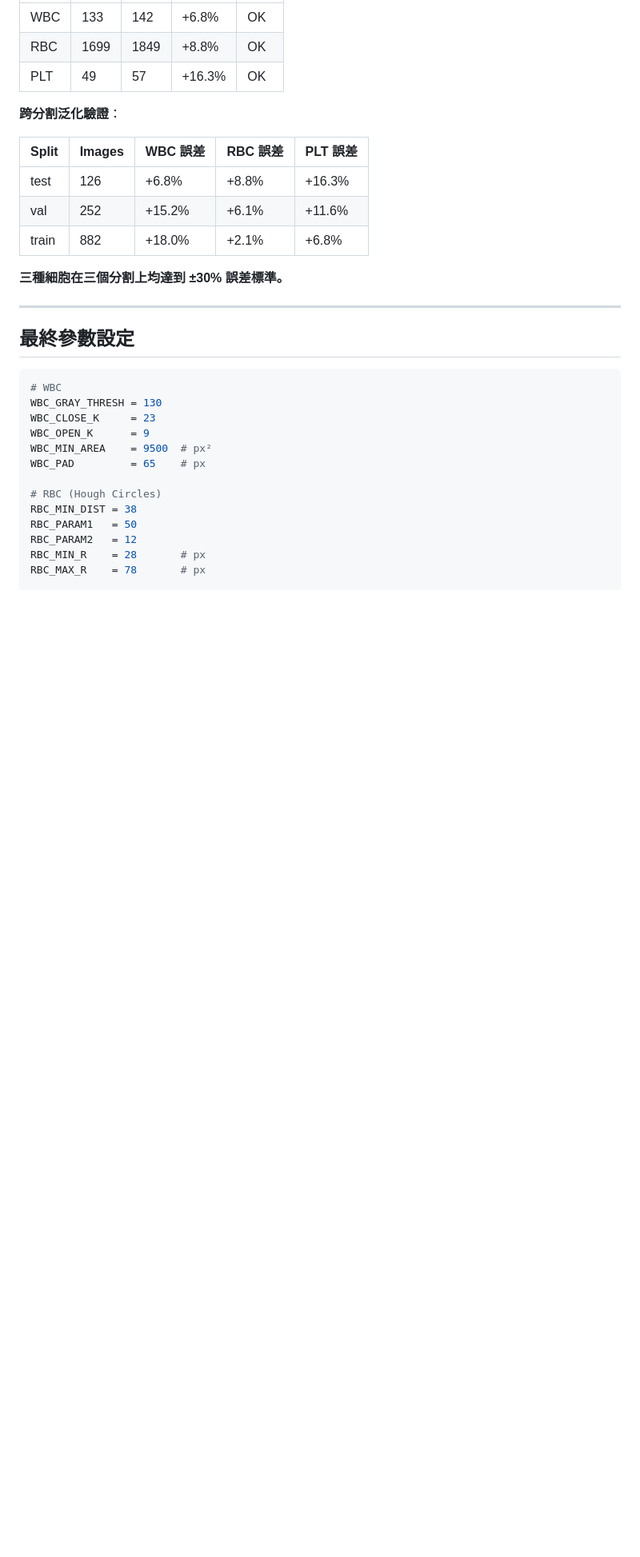
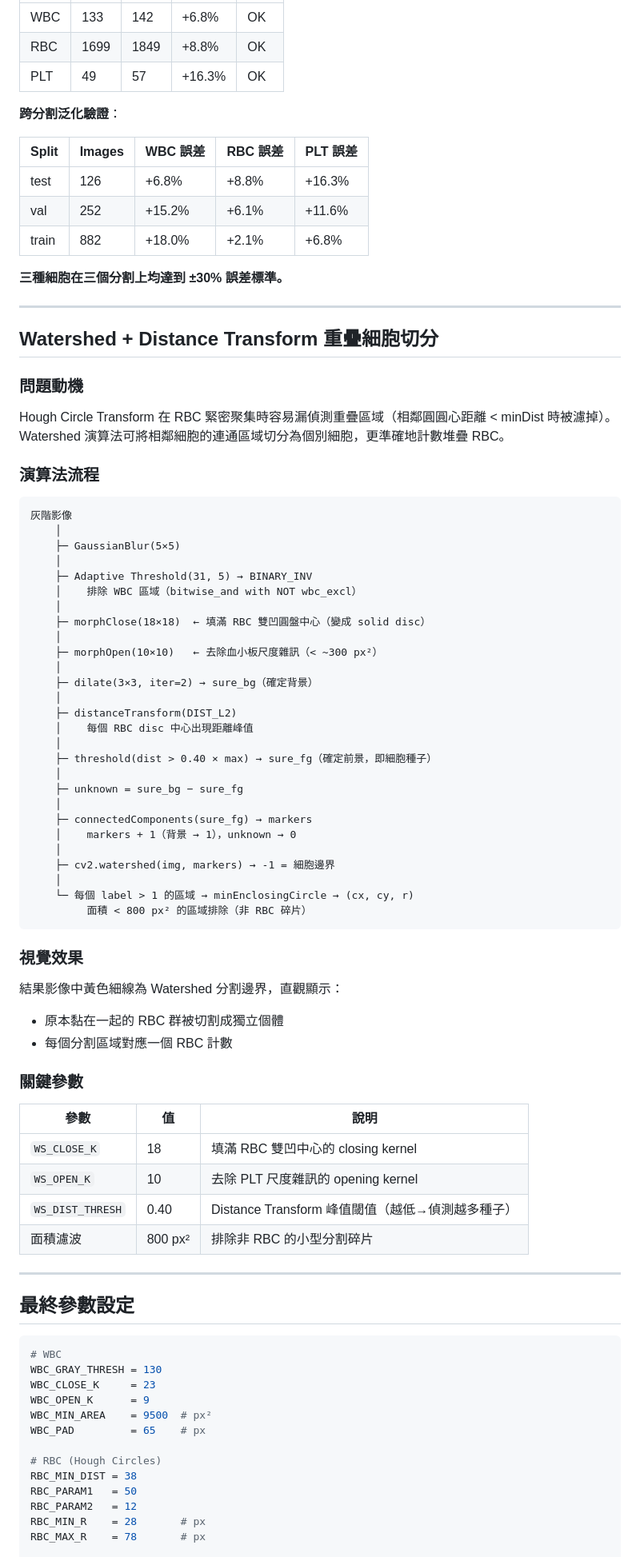
Before and after one commit to SoWiEee/School-Homeworks, a Markdown page: Recon-Blood/report.md, the part around the change. Shown at 80% size. Drawn GitHub-style; blank space fills up the shorter version.

Commit message:
docs: add Watershed algorithm documentation to report.md
Co-Authored-By: Claude Sonnet 4.6 <noreply@anthropic.com>

````diff
--- a/Recon-Blood/report.md
+++ b/Recon-Blood/report.md
@@ -145,6 +145,61 @@
 
 ---
 
+## Watershed + Distance Transform 重疊細胞切分
+
+### 問題動機
+
+Hough Circle Transform 在 RBC 緊密聚集時容易漏偵測重疊區域（相鄰圓圓心距離 < minDist 時被濾掉）。Watershed 演算法可將相鄰細胞的連通區域切分為個別細胞，更準確地計數堆疊 RBC。
+
+### 演算法流程
+
+```
+灰階影像
+    │
+    ├─ GaussianBlur(5×5)
+    │
+    ├─ Adaptive Threshold(31, 5) → BINARY_INV
+    │    排除 WBC 區域（bitwise_and with NOT wbc_excl）
+    │
+    ├─ morphClose(18×18)  ← 填滿 RBC 雙凹圓盤中心（變成 solid disc）
+    │
+    ├─ morphOpen(10×10)   ← 去除血小板尺度雜訊（< ~300 px²）
+    │
+    ├─ dilate(3×3, iter=2) → sure_bg（確定背景）
+    │
+    ├─ distanceTransform(DIST_L2)
+    │    每個 RBC disc 中心出現距離峰值
+    │
+    ├─ threshold(dist > 0.40 × max) → sure_fg（確定前景，即細胞種子）
+    │
+    ├─ unknown = sure_bg − sure_fg
+    │
+    ├─ connectedComponents(sure_fg) → markers
+    │    markers + 1（背景 → 1），unknown → 0
+    │
+    ├─ cv2.watershed(img, markers) → -1 = 細胞邊界
+    │
+    └─ 每個 label > 1 的區域 → minEnclosingCircle → (cx, cy, r)
+         面積 < 800 px² 的區域排除（非 RBC 碎片）
+```
+
+### 視覺效果
+
+結果影像中黃色細線為 Watershed 分割邊界，直觀顯示：
+- 原本黏在一起的 RBC 群被切割成獨立個體
+- 每個分割區域對應一個 RBC 計數
+
+### 關鍵參數
+
+| 參數 | 值 | 說明 |
+|------|----|------|
+| `WS_CLOSE_K` | 18 | 填滿 RBC 雙凹中心的 closing kernel |
+| `WS_OPEN_K` | 10 | 去除 PLT 尺度雜訊的 opening kernel |
+| `WS_DIST_THRESH` | 0.40 | Distance Transform 峰值閾值（越低→偵測越多種子） |
+| 面積濾波 | 800 px² | 排除非 RBC 的小型分割碎片 |
+
+---
+
 ## 最終參數設定
 
 ```python
````
